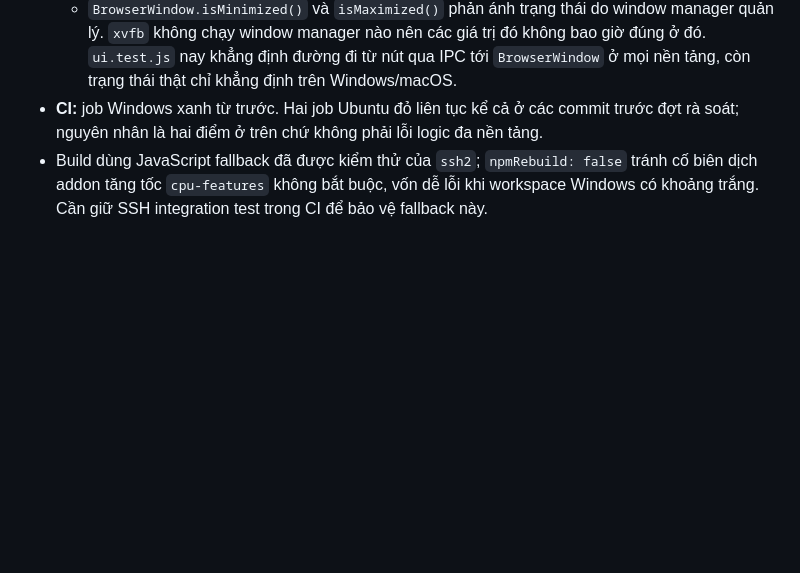
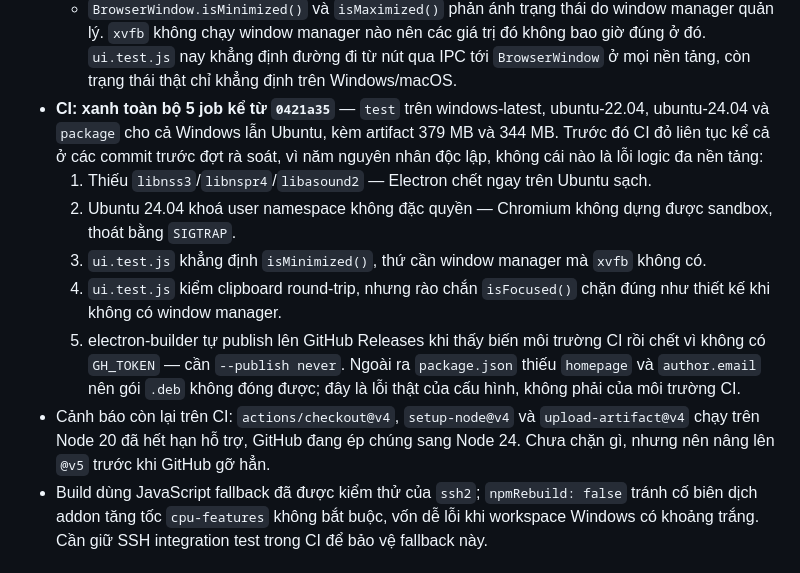
Before and after one commit to nbzezo/teminal_t, a Markdown page: docs/CROSS_PLATFORM.md, the part around the change. GitHub-like rendering; blank space fills up the shorter version.

Commit message:
docs: record that CI is green and list the five root causes
CI xanh toàn bộ 5 job kể từ 0421a35, kèm artifact cho cả Windows lẫn Ubuntu.
Ghi lại năm nguyên nhân độc lập đã làm nó đỏ liên tục từ trước đợt rà soát, để
lần sau ai gặp lại thì không phải dò lại từ đầu.

Ghi thêm cảnh báo còn lại: ba action đang chạy trên Node 20 đã hết hạn hỗ trợ.

Co-Authored-By: Claude Opus 5 <noreply@anthropic.com>

```diff
--- a/docs/CROSS_PLATFORM.md
+++ b/docs/CROSS_PLATFORM.md
@@ -125,8 +125,23 @@ Jump Host và ba chế độ Port Forwarding đã đạt kiểm thử loopback;
     quản lý. `xvfb` không chạy window manager nào nên các giá trị đó không bao giờ đúng ở
     đó. `ui.test.js` nay khẳng định đường đi từ nút qua IPC tới `BrowserWindow` ở mọi nền
     tảng, còn trạng thái thật chỉ khẳng định trên Windows/macOS.
-- **CI:** job Windows xanh từ trước. Hai job Ubuntu đỏ liên tục kể cả ở các commit trước
-  đợt rà soát; nguyên nhân là hai điểm ở trên chứ không phải lỗi logic đa nền tảng.
+- **CI: xanh toàn bộ 5 job kể từ `0421a35`** — `test` trên windows-latest, ubuntu-22.04,
+  ubuntu-24.04 và `package` cho cả Windows lẫn Ubuntu, kèm artifact 379 MB và 344 MB.
+  Trước đó CI đỏ liên tục kể cả ở các commit trước đợt rà soát, vì năm nguyên nhân độc
+  lập, không cái nào là lỗi logic đa nền tảng:
+  1. Thiếu `libnss3`/`libnspr4`/`libasound2` — Electron chết ngay trên Ubuntu sạch.
+  2. Ubuntu 24.04 khoá user namespace không đặc quyền — Chromium không dựng được sandbox,
+     thoát bằng `SIGTRAP`.
+  3. `ui.test.js` khẳng định `isMinimized()`, thứ cần window manager mà `xvfb` không có.
+  4. `ui.test.js` kiểm clipboard round-trip, nhưng rào chắn `isFocused()` chặn đúng như
+     thiết kế khi không có window manager.
+  5. electron-builder tự publish lên GitHub Releases khi thấy biến môi trường CI rồi chết
+     vì không có `GH_TOKEN` — cần `--publish never`.
+  Ngoài ra `package.json` thiếu `homepage` và `author.email` nên gói `.deb` không đóng
+  được; đây là lỗi thật của cấu hình, không phải của môi trường CI.
+- Cảnh báo còn lại trên CI: `actions/checkout@v4`, `setup-node@v4` và `upload-artifact@v4`
+  chạy trên Node 20 đã hết hạn hỗ trợ, GitHub đang ép chúng sang Node 24. Chưa chặn gì,
+  nhưng nên nâng lên `@v5` trước khi GitHub gỡ hẳn.
 - Build dùng JavaScript fallback đã được kiểm thử của `ssh2`; `npmRebuild: false` tránh cố
   biên dịch addon tăng tốc `cpu-features` không bắt buộc, vốn dễ lỗi khi workspace Windows có
   khoảng trắng. Cần giữ SSH integration test trong CI để bảo vệ fallback này.
```
